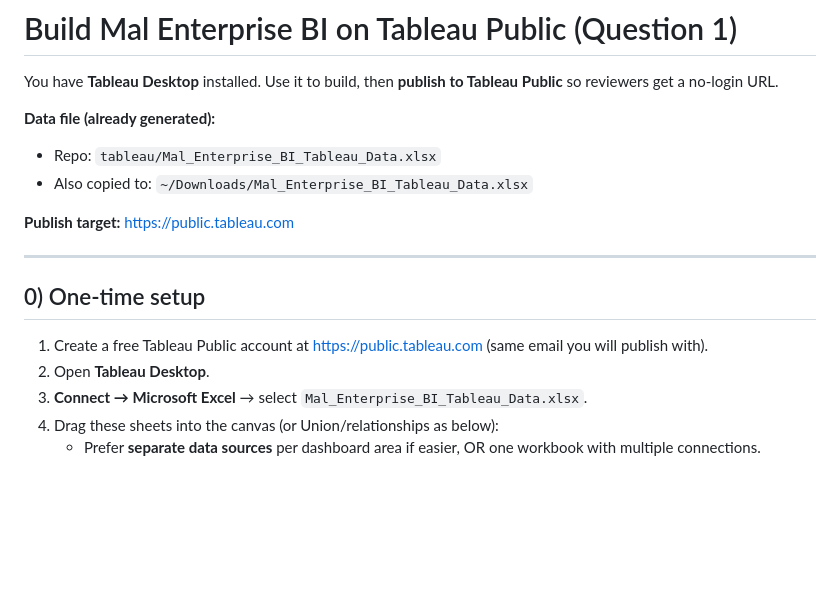
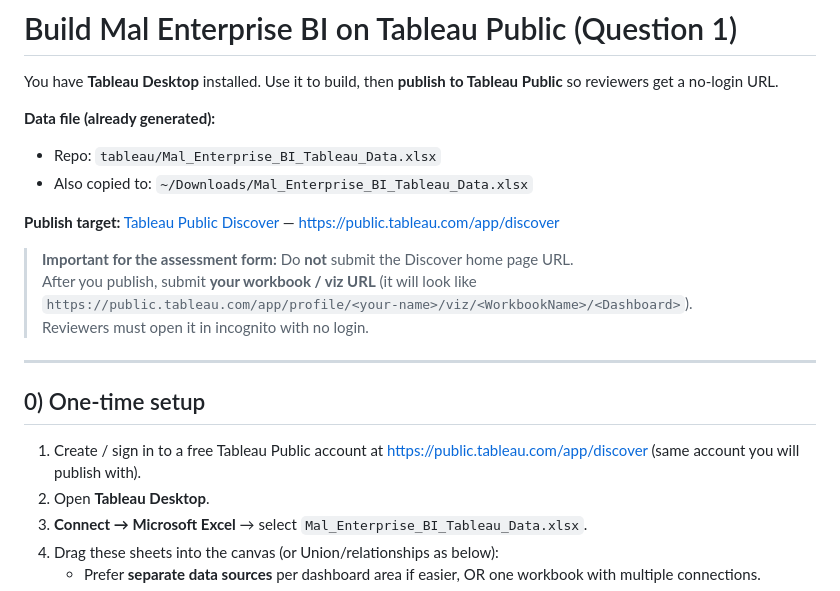
Before and after one commit to rahu-sachdeva/mal-enterprise-bi, a Markdown page: tableau/TABLEAU_PUBLIC_BUILD.md, the part around the change. Drawn GitHub-style; blank space fills up the shorter version.

```diff
--- a/tableau/TABLEAU_PUBLIC_BUILD.md
+++ b/tableau/TABLEAU_PUBLIC_BUILD.md
@@ -6,13 +6,18 @@ You have **Tableau Desktop** installed. Use it to build, then **publish to Table
 - Repo: `tableau/Mal_Enterprise_BI_Tableau_Data.xlsx`
 - Also copied to: `~/Downloads/Mal_Enterprise_BI_Tableau_Data.xlsx`
 
-**Publish target:** https://public.tableau.com
+**Publish target:** [Tableau Public Discover](https://public.tableau.com/app/discover) — https://public.tableau.com/app/discover
+
+> **Important for the assessment form:** Do **not** submit the Discover home page URL.
+> After you publish, submit **your workbook / viz URL** (it will look like
+> `https://public.tableau.com/app/profile/<your-name>/viz/<WorkbookName>/<Dashboard>`).
+> Reviewers must open it in incognito with no login.
 
 ---
 
 ## 0) One-time setup
 
-1. Create a free Tableau Public account at https://public.tableau.com (same email you will publish with).
+1. Create / sign in to a free Tableau Public account at https://public.tableau.com/app/discover (same account you will publish with).
 2. Open **Tableau Desktop**.
 3. **Connect → Microsoft Excel** → select `Mal_Enterprise_BI_Tableau_Data.xlsx`.
 4. Drag these sheets into the canvas (or Union/relationships as below):
```
Also changed, not shown: README.md (+9 -5 lines).
